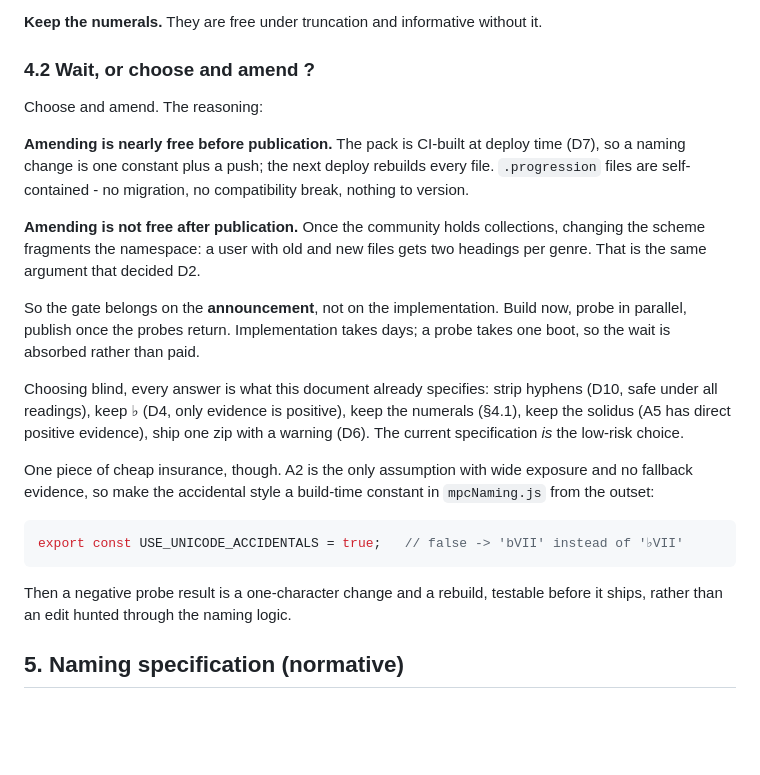
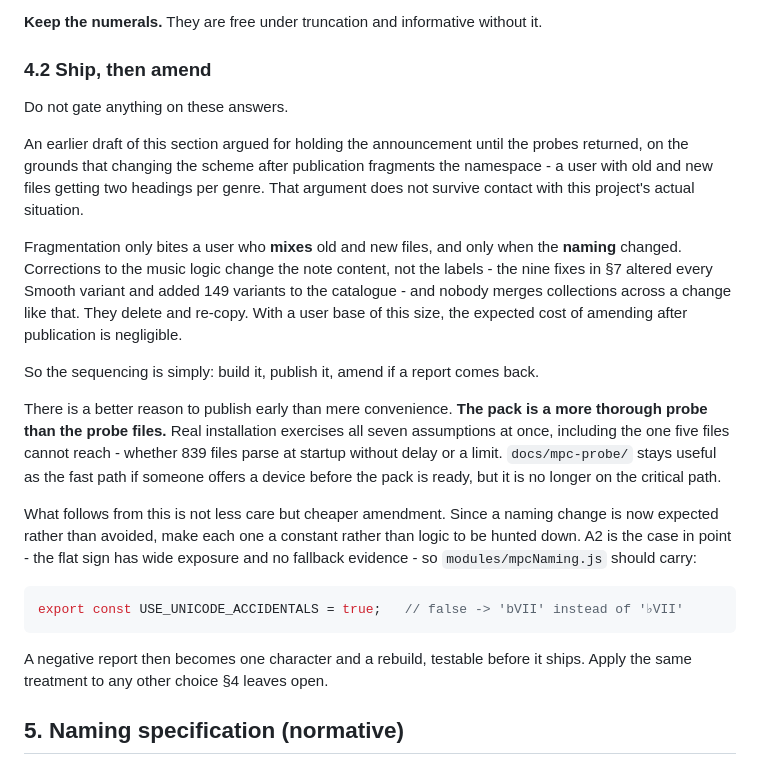
Before and after one commit to liotier/AkaiMPC, a Markdown page: AkaiMPCChordProgressionGenerator/docs/mpc-export-specification.md, the part around the change. Rendered like a GitHub page; blank space fills up the shorter version.

Commit message:
Stop gating publication on the hardware answers
The previous recommendation held the announcement until the probes came
back, to avoid fragmenting the namespace. That argument assumed users who
mix old and new files after a naming change - but corrections to the music
logic change note content rather than labels, as the nine theory fixes
just did, and nobody merges collections across that. They delete and
re-copy. At this project's scale the cost of amending after publication is
negligible.

Publishing early is also the better experiment: the pack exercises all
seven assumptions at once, including whether 839 files parse at startup,
which five probe files cannot reach. The probe folder stays as a fast path
rather than a gate.

The consequence is cheaper amendment rather than less care - each open
choice should be a constant, starting with the accidental style.

Co-Authored-By: Claude Opus 5 <noreply@anthropic.com>
Claude-Session: https://claude.ai/code/session_01EwQCigYZxdGBW3kPWnMMgF

````diff
--- a/AkaiMPCChordProgressionGenerator/docs/mpc-export-specification.md
+++ b/AkaiMPCChordProgressionGenerator/docs/mpc-export-specification.md
@@ -119,39 +119,43 @@ so losing them first loses the least.
 
 **Keep the numerals.** They are free under truncation and informative without it.
 
-### 4.2 Wait, or choose and amend ?
+### 4.2 Ship, then amend
 
-Choose and amend. The reasoning:
+Do not gate anything on these answers.
 
-**Amending is nearly free before publication.** The pack is CI-built at deploy
-time (D7), so a naming change is one constant plus a push; the next deploy
-rebuilds every file. `.progression` files are self-contained - no migration, no
-compatibility break, nothing to version.
+An earlier draft of this section argued for holding the announcement until the
+probes returned, on the grounds that changing the scheme after publication
+fragments the namespace - a user with old and new files getting two headings per
+genre. That argument does not survive contact with this project's actual
+situation.
 
-**Amending is not free after publication.** Once the community holds
-collections, changing the scheme fragments the namespace: a user with old and new
-files gets two headings per genre. That is the same argument that decided D2.
+Fragmentation only bites a user who **mixes** old and new files, and only when
+the **naming** changed. Corrections to the music logic change the note content,
+not the labels - the nine fixes in §7 altered every Smooth variant and added 149
+variants to the catalogue - and nobody merges collections across a change like
+that. They delete and re-copy. With a user base of this size, the expected cost
+of amending after publication is negligible.
 
-So the gate belongs on the **announcement**, not on the implementation. Build
-now, probe in parallel, publish once the probes return. Implementation takes
-days; a probe takes one boot, so the wait is absorbed rather than paid.
+So the sequencing is simply: build it, publish it, amend if a report comes back.
 
-Choosing blind, every answer is what this document already specifies: strip
-hyphens (D10, safe under all readings), keep ♭ (D4, only evidence is positive),
-keep the numerals (§4.1), keep the solidus (A5 has direct positive evidence),
-ship one zip with a warning (D6). The current specification *is* the low-risk
-choice.
+There is a better reason to publish early than mere convenience. **The pack is a
+more thorough probe than the probe files.** Real installation exercises all seven
+assumptions at once, including the one five files cannot reach - whether 839
+files parse at startup without delay or a limit. `docs/mpc-probe/` stays useful
+as the fast path if someone offers a device before the pack is ready, but it is
+no longer on the critical path.
 
-One piece of cheap insurance, though. A2 is the only assumption with wide
-exposure and no fallback evidence, so make the accidental style a build-time
-constant in `mpcNaming.js` from the outset:
+What follows from this is not less care but cheaper amendment. Since a naming
+change is now expected rather than avoided, make each one a constant rather than
+logic to be hunted down. A2 is the case in point - the flat sign has wide
+exposure and no fallback evidence - so `modules/mpcNaming.js` should carry:
 
 ```js
 export const USE_UNICODE_ACCIDENTALS = true;   // false -> 'bVII' instead of '♭VII'
 ```
 
-Then a negative probe result is a one-character change and a rebuild, testable
-before it ships, rather than an edit hunted through the naming logic.
+A negative report then becomes one character and a rebuild, testable before it
+ships. Apply the same treatment to any other choice §4 leaves open.
 
 ## 5. Naming specification (normative)
 
````
